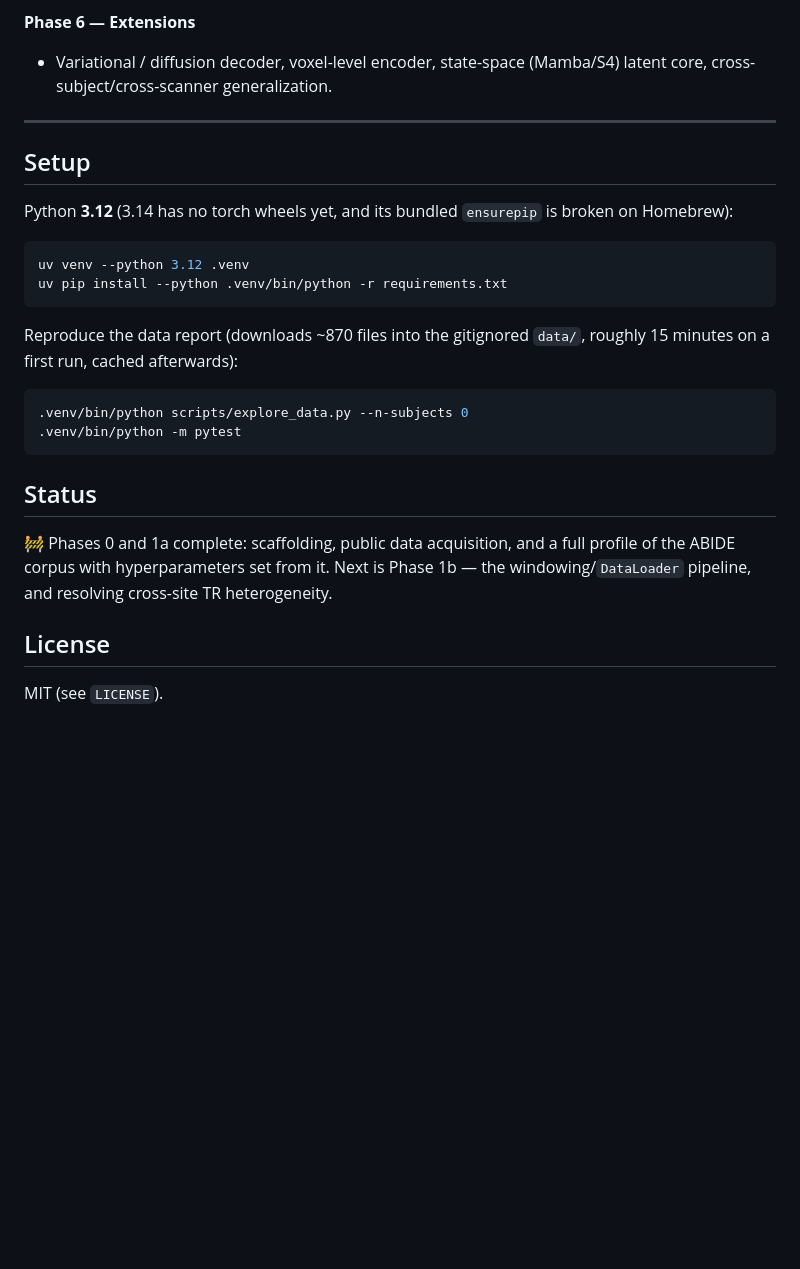
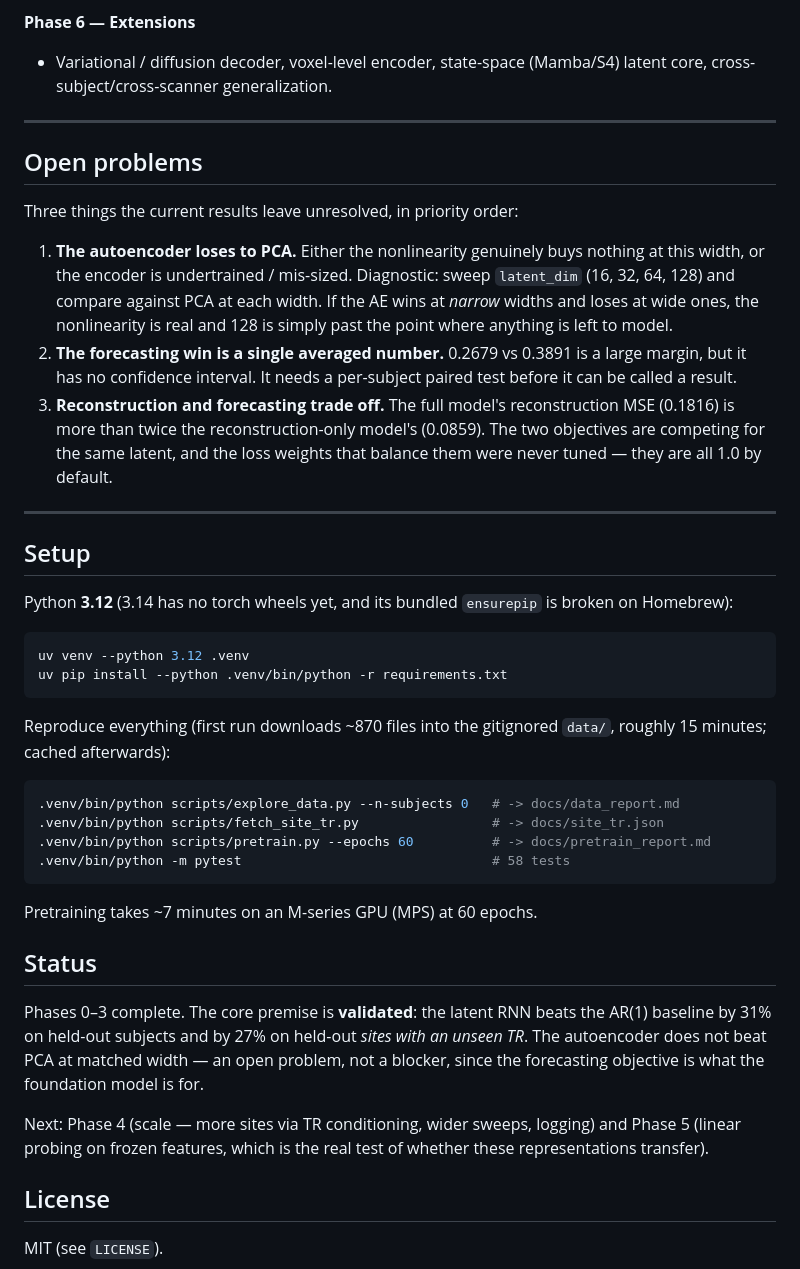
Before and after one commit to mbottoni/foundational-brain, a Markdown page: README.md, the part around one of its changes. GitHub-like rendering; blank space fills up the shorter version.

````diff
--- a/README.md
+++ b/README.md
@@ -167,6 +172,25 @@ foundational-brain/
 
 ---
 
+## Open problems
+
+Three things the current results leave unresolved, in priority order:
+
+1. **The autoencoder loses to PCA.** Either the nonlinearity genuinely buys nothing
+   at this width, or the encoder is undertrained / mis-sized. Diagnostic: sweep
+   `latent_dim` (16, 32, 64, 128) and compare against PCA at each width. If the AE
+   wins at *narrow* widths and loses at wide ones, the nonlinearity is real and 128
+   is simply past the point where anything is left to model.
+2. **The forecasting win is a single averaged number.** 0.2679 vs 0.3891 is a large
+   margin, but it has no confidence interval. It needs a per-subject paired test
+   before it can be called a result.
+3. **Reconstruction and forecasting trade off.** The full model's reconstruction MSE
+   (0.1816) is more than twice the reconstruction-only model's (0.0859). The two
+   objectives are competing for the same latent, and the loss weights that balance
+   them were never tuned — they are all 1.0 by default.
+
+---
+
 ## Setup
 
 Python **3.12** (3.14 has no torch wheels yet, and its bundled `ensurepip` is
@@ -177,19 +201,28 @@ uv venv --python 3.12 .venv
 uv pip install --python .venv/bin/python -r requirements.txt
 ```
 
-Reproduce the data report (downloads ~870 files into the gitignored `data/`,
-roughly 15 minutes on a first run, cached afterwards):
+Reproduce everything (first run downloads ~870 files into the gitignored `data/`,
+roughly 15 minutes; cached afterwards):
 
 ```bash
-.venv/bin/python scripts/explore_data.py --n-subjects 0
-.venv/bin/python -m pytest
+.venv/bin/python scripts/explore_data.py --n-subjects 0   # -> docs/data_report.md
+.venv/bin/python scripts/fetch_site_tr.py                 # -> docs/site_tr.json
+.venv/bin/python scripts/pretrain.py --epochs 60          # -> docs/pretrain_report.md
+.venv/bin/python -m pytest                                # 58 tests
 ```
+
+Pretraining takes ~7 minutes on an M-series GPU (MPS) at 60 epochs.
 
 ## Status
 
-🚧 Phases 0 and 1a complete: scaffolding, public data acquisition, and a full
-profile of the ABIDE corpus with hyperparameters set from it. Next is Phase 1b —
-the windowing/`DataLoader` pipeline, and resolving cross-site TR heterogeneity.
+Phases 0–3 complete. The core premise is **validated**: the latent RNN beats the
+AR(1) baseline by 31% on held-out subjects and by 27% on held-out *sites with an
+unseen TR*. The autoencoder does not beat PCA at matched width — an open problem,
+not a blocker, since the forecasting objective is what the foundation model is for.
+
+Next: Phase 4 (scale — more sites via TR conditioning, wider sweeps, logging) and
+Phase 5 (linear probing on frozen features, which is the real test of whether these
+representations transfer).
 
 ## License
 
````
Also changed, not shown: other parts of README.md (+19 -14 lines).
